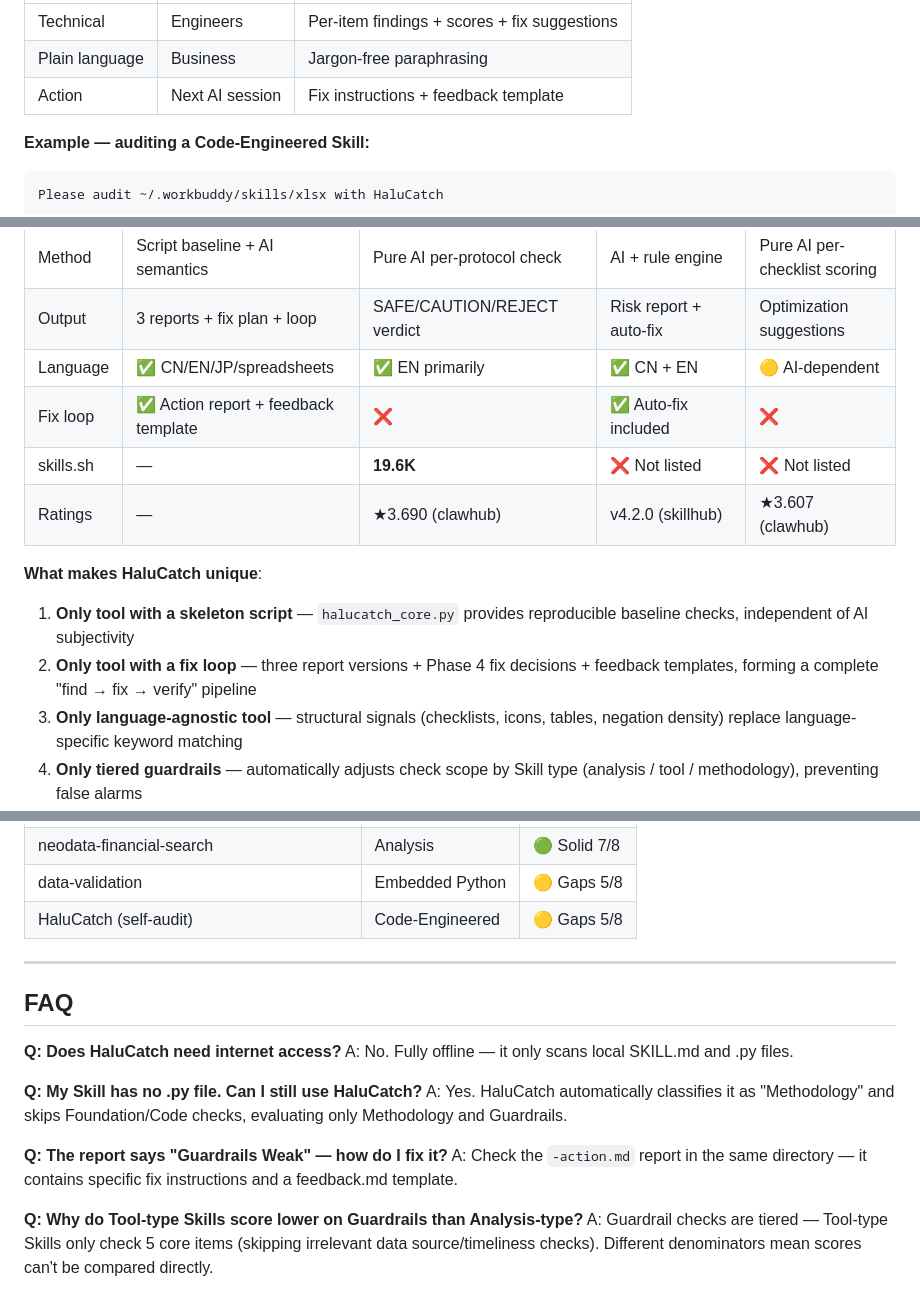
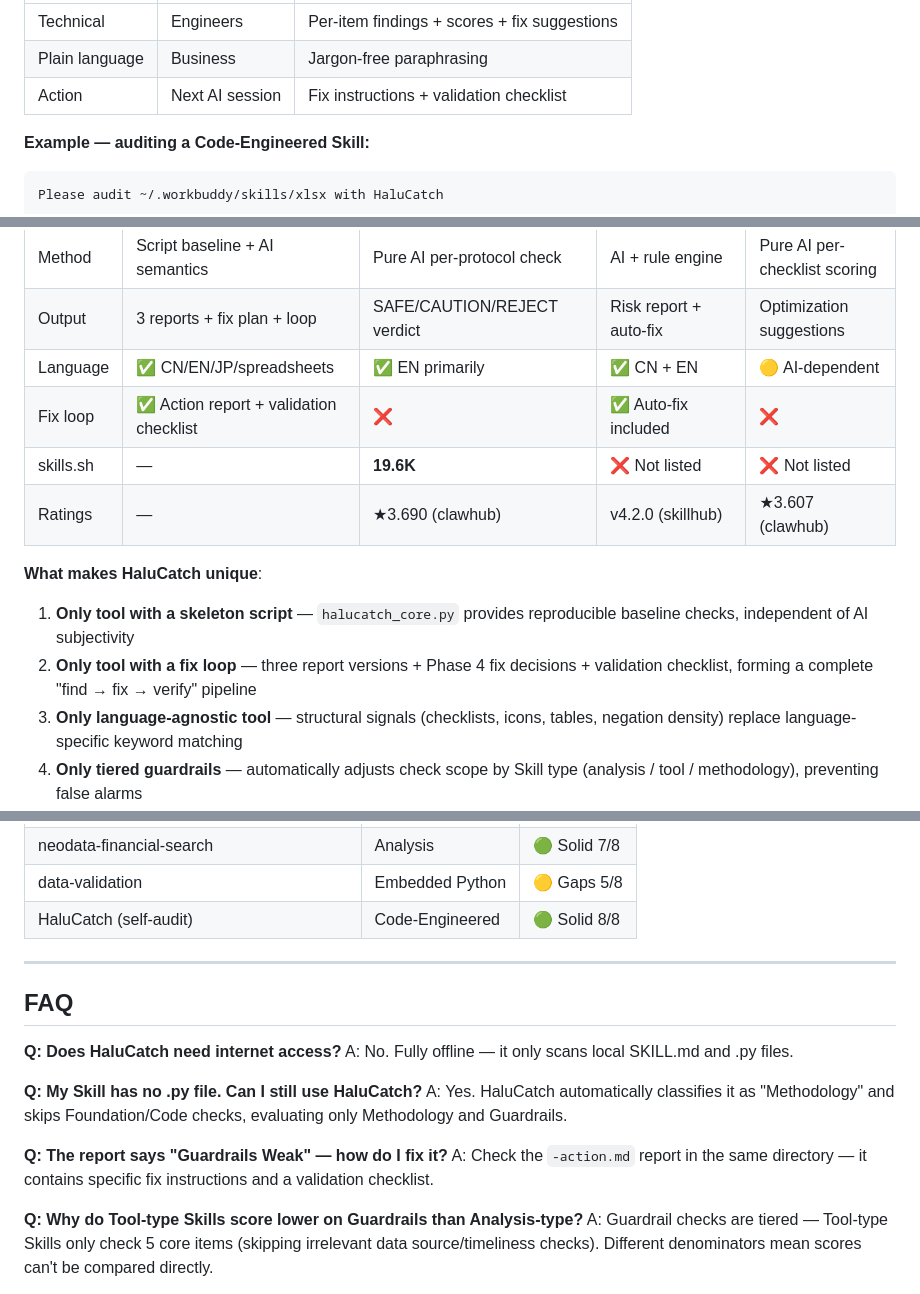
Before and after one commit to CoderMoray/HaluCatch, a Markdown page: README.en.md, 3 parts joined by grey strips. Rendered like a GitHub page.

```diff
--- a/README.en.md
+++ b/README.en.md
@@ -83,7 +83,7 @@ reports/
 |---------|----------|---------|
 | Technical | Engineers | Per-item findings + scores + fix suggestions |
 | Plain language | Business | Jargon-free paraphrasing |
-| Action | Next AI session | Fix instructions + feedback template |
+| Action | Next AI session | Fix instructions + validation checklist |
 
 **Example — auditing a Code-Engineered Skill:**
 
@@ -197,13 +197,13 @@ Only four tools exist in the Skill auditing space, each with a different angle:
 | Method | Script baseline + AI semantics | Pure AI per-protocol check | AI + rule engine | Pure AI per-checklist scoring |
 | Output | 3 reports + fix plan + loop | SAFE/CAUTION/REJECT verdict | Risk report + auto-fix | Optimization suggestions |
 | Language | ✅ CN/EN/JP/spreadsheets | ✅ EN primarily | ✅ CN + EN | 🟡 AI-dependent |
-| Fix loop | ✅ Action report + feedback template | ❌ | ✅ Auto-fix included | ❌ |
+| Fix loop | ✅ Action report + validation checklist | ❌ | ✅ Auto-fix included | ❌ |
 | skills.sh | — | **19.6K** | ❌ Not listed | ❌ Not listed |
 | Ratings | — | ★3.690 (clawhub) | v4.2.0 (skillhub) | ★3.607 (clawhub) |
 
 **What makes HaluCatch unique**:
 1. **Only tool with a skeleton script** — `halucatch_core.py` provides reproducible baseline checks, independent of AI subjectivity
-2. **Only tool with a fix loop** — three report versions + Phase 4 fix decisions + feedback templates, forming a complete "find → fix → verify" pipeline
+2. **Only tool with a fix loop** — three report versions + Phase 4 fix decisions + validation checklist, forming a complete "find → fix → verify" pipeline
 3. **Only language-agnostic tool** — structural signals (checklists, icons, tables, negation density) replace language-specific keyword matching
 4. **Only tiered guardrails** — automatically adjusts check scope by Skill type (analysis / tool / methodology), preventing false alarms
 5. **Blue ocean** — among skills.sh top 287, skill-vetter is the only Skill auditing tool listed (19.6K). The execution reliability niche has no competition.
@@ -255,7 +255,7 @@ Battle-tested on 10 Skills of different types:
 | skill-sharpener (ClawHub) | Analysis | 🟡 Gaps 5/8 |
 | neodata-financial-search | Analysis | 🟢 Solid 7/8 |
 | data-validation | Embedded Python | 🟡 Gaps 5/8 |
-| HaluCatch (self-audit) | Code-Engineered | 🟡 Gaps 5/8 |
+| HaluCatch (self-audit) | Code-Engineered | 🟢 Solid 8/8 |
 
 ---
 
@@ -268,7 +268,7 @@ A: No. Fully offline — it only scans local SKILL.md and .py files.
 A: Yes. HaluCatch automatically classifies it as "Methodology" and skips Foundation/Code checks, evaluating only Methodology and Guardrails.
 
 **Q: The report says "Guardrails Weak" — how do I fix it?**
-A: Check the `-action.md` report in the same directory — it contains specific fix instructions and a feedback.md template.
+A: Check the `-action.md` report in the same directory — it contains specific fix instructions and a validation checklist.
 
 **Q: Why do Tool-type Skills score lower on Guardrails than Analysis-type?**
 A: Guardrail checks are tiered — Tool-type Skills only check 5 core items (skipping irrelevant data source/timeliness checks). Different denominators mean scores can't be compared directly.
```
Also changed, not shown: README.md (+13 -7 lines).
